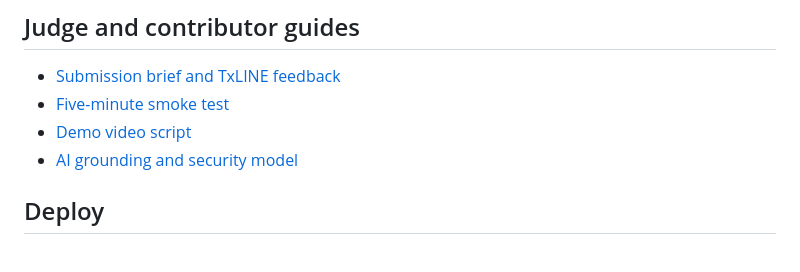
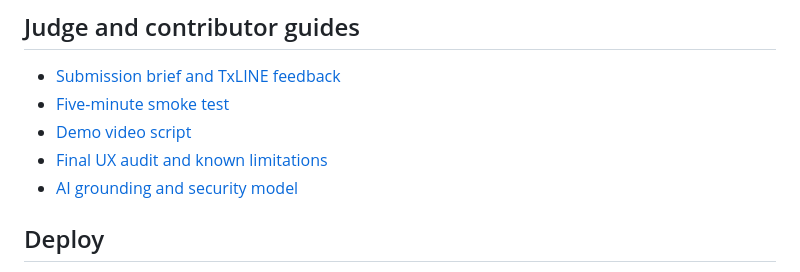
Before and after one commit to RustyNFT-ai/txline-observatory, a Markdown page: README.md, the part around the change. GitHub-like rendering.

Commit message:
Publish final UX audit

```diff
--- a/README.md
+++ b/README.md
@@ -96,6 +96,7 @@ honestly rather than faking a match. CLI: `python3 solana_anchor.py <fid> <seq>
 - [Submission brief and TxLINE feedback](SUBMISSION.md)
 - [Five-minute smoke test](TESTING.md)
 - [Demo video script](VIDEO_SCRIPT.md)
+- [Final UX audit and known limitations](UX_AUDIT.md)
 - [AI grounding and security model](AI_INSIGHTS.md)
 
 ## Deploy
```
Also changed, not shown: UX_AUDIT.md (added, +54 -0 lines).
